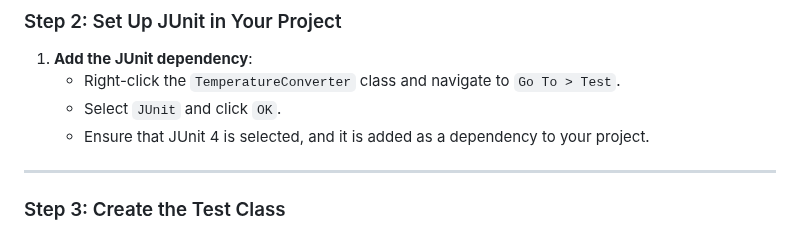
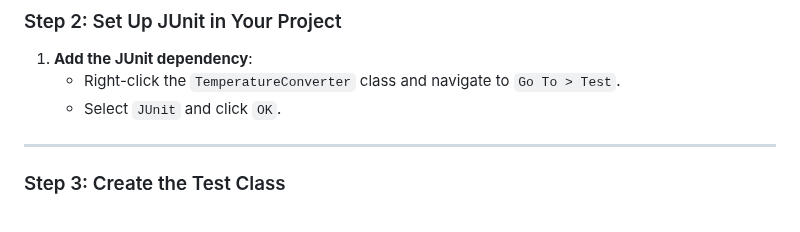
Before and after one commit to ADirin/OTP1_LectureMaterial, a Markdown page: Week 3 /InClass_Assignment/Tempreture.md, the part around the change. GitHub-like rendering.

```diff
--- a/Week 3 /InClass_Assignment/Tempreture.md
+++ b/Week 3 /InClass_Assignment/Tempreture.md
@@ -37,7 +37,6 @@ Learn how to create and run unit tests using JUnit in IntelliJ IDEA by implement
 1. **Add the JUnit dependency**:
    - Right-click the `TemperatureConverter` class and navigate to `Go To > Test`.
    - Select `JUnit` and click `OK`.
-   - Ensure that JUnit 4 is selected, and it is added as a dependency to your project.
 
 ---
 
```
